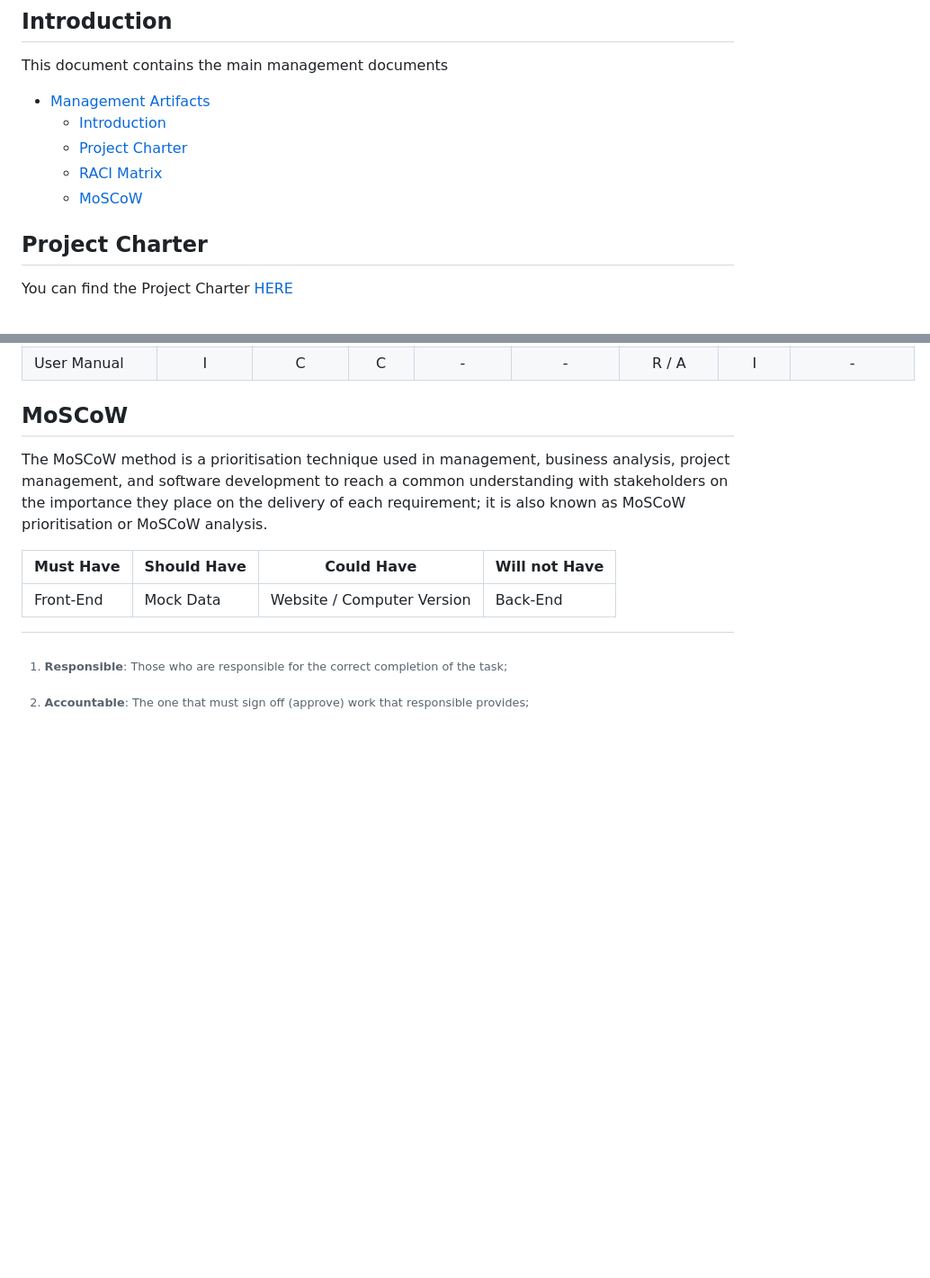
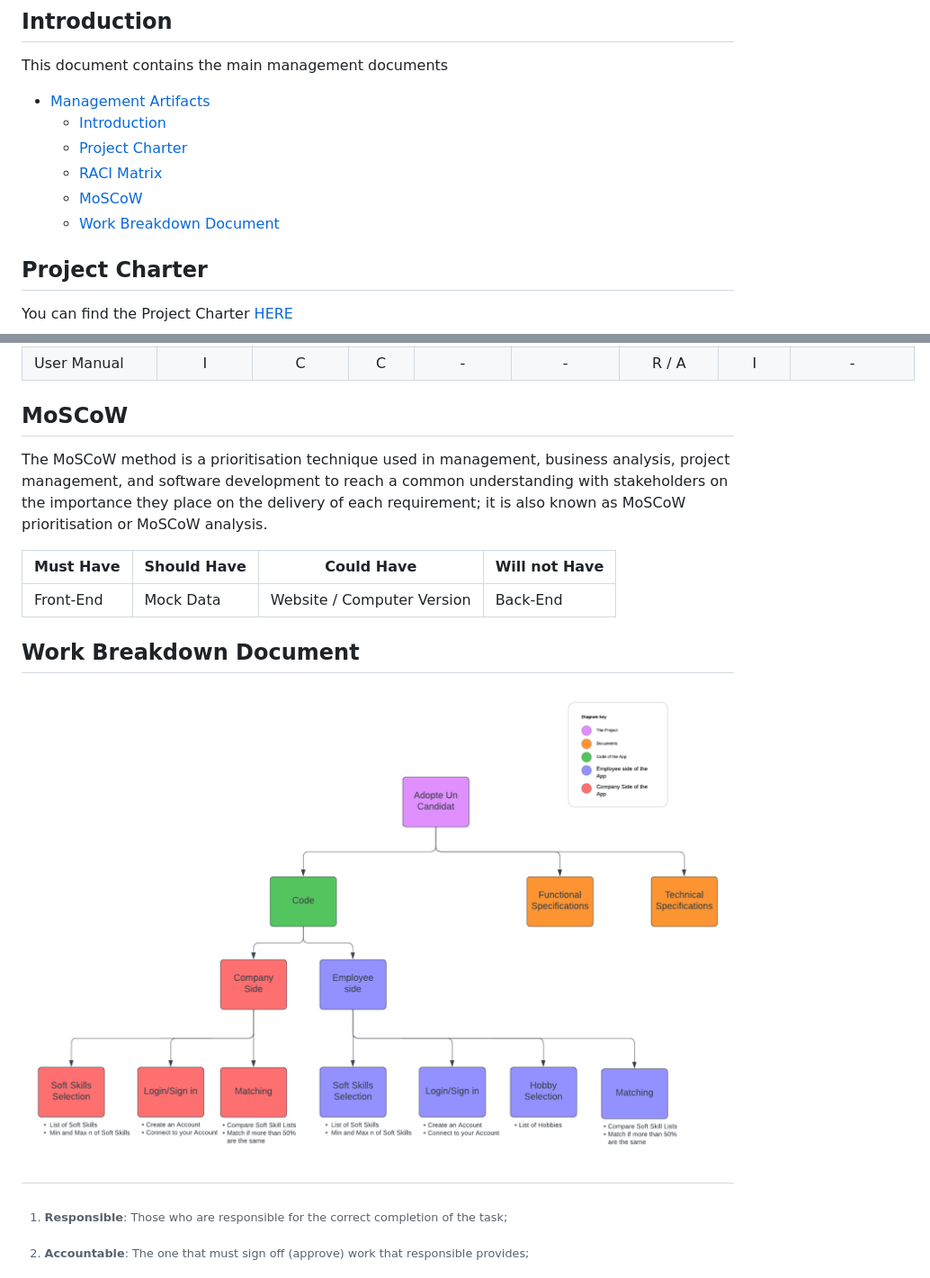
Before and after one commit to algosup/2023-2024-project-5-flutter-team-7, a Markdown page: docs/management/management_artifacts.md, 2 parts joined by grey strips. Shown: that part at 90% size. Drawn GitHub-style; pictures changed too: docs/images/Work Breakdown Document.png (added); blank space fills up the shorter version.

Commit message:
added the WBD

```diff
--- a/docs/management/management_artifacts.md
+++ b/docs/management/management_artifacts.md
@@ -9,6 +9,7 @@ This document contains the main management documents
   - [Project Charter](#project-charter)
   - [RACI Matrix](#raci-matrix)
   - [MoSCoW](#moscow)
+  - [Work Breakdown Document](#work-breakdown-document)
 
 ## Project Charter
 
@@ -44,3 +45,7 @@ The MoSCoW method is a prioritisation technique used in management, business ana
 | Must Have | Should Have | Could Have | Will not Have |
 | --- | --- | --- | --- |
 | Front-End | Mock Data | Website / Computer Version | Back-End |
+
+## Work Breakdown Document
+
+![Work Breakdown Document](/docs/images/Work%20Breakdown%20Document.png)
```
